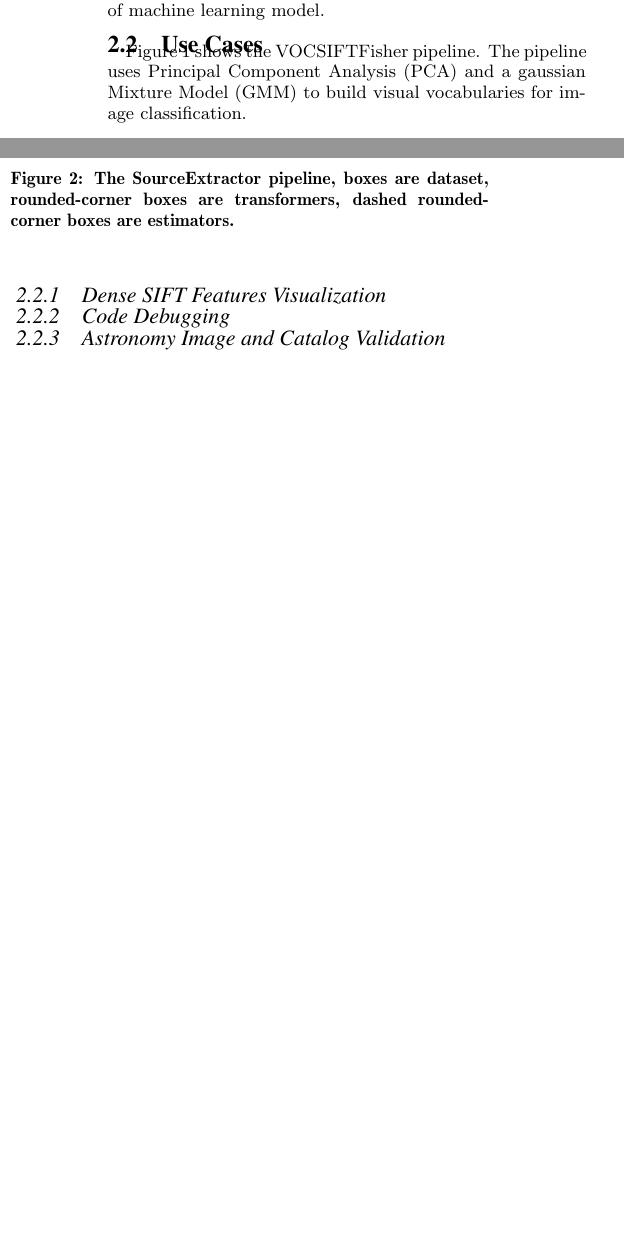
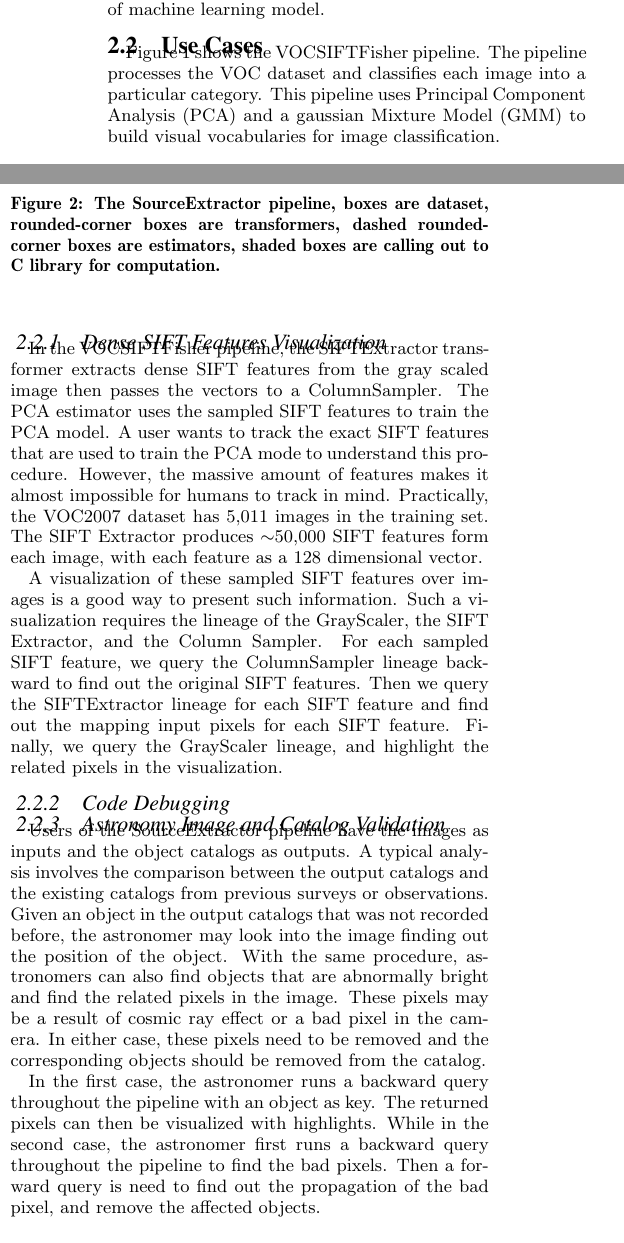
Before and after one commit to luckh2/SIGMOD_2016, a LaTeX paper (Lineage.tex): two parts of the columns of page 2 of 7 before the commit and two parts of the columns of page 2 of 8 after it, joined at a grey line, cut so that both start at the same text, the shorter picture padded with empty space. Compiled offline with pdfLaTeX.

Commit message:
text in use cases

```diff
--- a/Lineage.tex
+++ b/Lineage.tex
@@ -185,11 +185,26 @@ In this section, we briefly review the KeystoneML and introduces three use cases
 KeystoneML is an application framework designed for the implementation of robust large-scale machine learning pipelines. Built on the principles of declarative programming and modular design, KeystoneML provides a light-weight and elegant API that allows users to describe these pipelines as the composition of two types of operator--Transformers, which perform deterministic data transformation, and Estimators, which ``learn'' Transformers based on training data. KeystoneML pipelines are fit and executed in parallel using Apache Spark. These pipelines are compiled into an application DAG and optimized before execution. Current optimizations include online decisions about materialization of intermediate state, as well as standard optimizations such as common subexpression elimination. KeystoneML includes a library of standard feature extractors in domains including computer vision, audio, and text processing, as well as standard statistical procedures and Estimators for several types of machine learning model.
 
 \subsection{Use Cases}
-Figure~\ref{fig:vocsiftfisher} shows the VOCSIFTFisher pipeline. The pipeline uses Principal Component Analysis (PCA) and a gaussian Mixture Model (GMM) to build visual vocabularies for image classification.
-\begin{figure}[h]
+%\begin{figure*}
+%\centering
+%\begin{minipage}{.6\linewidth}
+%  \includegraphics[width=\linewidth]{pictures/VOCSIFTFisher}
+%  \caption{The VOCSIFTFisher pipeline, boxes are dataset, rounded-corner boxes are transformers, dashed rounded-corner boxes are estimators.}
+%  \label{fig:vocsiftfisher}
+%\end{minipage}
+%\hspace{.05\linewidth}
+%\begin{minipage}{.3\linewidth}
+%  \includegraphics[width=\linewidth]{pictures/SourceExtractor}
+%  \caption{The SourceExtractor pipeline.}
+%  \label{fig:sourceextractor}
+%\end{minipage}
+%\end{figure*}
+Figure~\ref{fig:vocsiftfisher} shows the VOCSIFTFisher pipeline. The pipeline processes the VOC dataset and classifies each image into a particular category.
+This pipeline uses Principal Component Analysis (PCA) and a gaussian Mixture Model (GMM) to build visual vocabularies for image classification.
+\begin{figure}[ht]
 \begin{center}
     \includegraphics[width=85mm]{pictures/VOCSIFTFisher}
-\caption {The VOCSIFTFisher pipeline, boxes are dataset, rounded-corner boxes are transformers, dashed rounded-corner boxes are estimators.
+    \caption {The VOCSIFTFisher pipeline, boxes are dataset, rounded-corner boxes are transformers, dashed rounded-corner boxes are estimators, shaded boxes are calling out to C library for computation.
     \label{fig:vocsiftfisher}
 }
 \end{center}
@@ -203,18 +218,41 @@ The object catalog include the object position, the object shape, and statistics
 \begin{figure}[h]
 \begin{center}
     \includegraphics[width=85mm]{pictures/SourceExtractor}
-\caption {The SourceExtractor pipeline, boxes are dataset, rounded-corner boxes are transformers, dashed rounded-corner boxes are estimators.
+    \caption {The SourceExtractor pipeline, boxes are dataset, rounded-corner boxes are transformers, dashed rounded-corner boxes are estimators, shaded boxes are calling out to C library for computation.
     \label{fig:sourceextractor}
 }
 \end{center}
 \end{figure}
 
 \subsubsection{Dense SIFT Features Visualization}
+In the VOCSIFTFisher pipeline, the SIFTExtractor transformer extracts dense SIFT features from the gray scaled image then passes the vectors to a ColumnSampler.
+The PCA estimator uses the sampled SIFT features to train the PCA model.
+A user wants to track the exact SIFT features that are used to train the PCA mode to understand this procedure.
+However, the massive amount of features makes it almost impossible for humans to track in mind.
+Practically, the VOC2007 dataset has 5,011 images in the training set.
+The SIFT Extractor produces $\sim$50,000 SIFT features form each image, with each feature as a 128 dimensional vector.
+
+A visualization of these sampled SIFT features over images is a good way to present such information.
+Such a visualization requires the lineage of the GrayScaler, the SIFT Extractor, and the Column Sampler.
+For each sampled SIFT feature, we query the ColumnSampler lineage backward to find out the original SIFT features.
+Then we query the SIFTExtractor lineage for each SIFT feature and find out the mapping input pixels for each SIFT feature.
+Finally, we query the GrayScaler lineage, and highlight the related pixels in the visualization.
 
 \subsubsection{Code Debugging}
 
 \subsubsection{Astronomy Image and Catalog Validation}
+Users of the SourceExtractor pipeline have the images as inputs and the object catalogs as outputs.
+A typical analysis involves the comparison between the output catalogs and the existing catalogs from previous surveys or observations.
+Given an object in the output catalogs that was not recorded before, the astronomer may look into the image finding out the
+position of the object.
+With the same procedure, astronomers can also find objects that are abnormally bright and find the related pixels in the image.
+These pixels may be a result of cosmic ray effect or a bad pixel in the camera.
+In either case, these pixels need to be removed and the corresponding objects should be removed from the catalog.
 
+In the first case, the astronomer runs a backward query throughout the pipeline with an object as key.
+The returned pixels can then be visualized with highlights.
+While in the second case, the astronomer first runs a backward query throughout the pipeline to find the bad pixels.
+Then a forward query is need to find out the propagation of the bad pixel, and remove the affected objects.
 
 \section{Lineage}
 \label{sec:Lin}
```
Also changed, not shown: pictures/SourceExtractor.pdf, pictures/VOCSIFTFisher.pdf.
